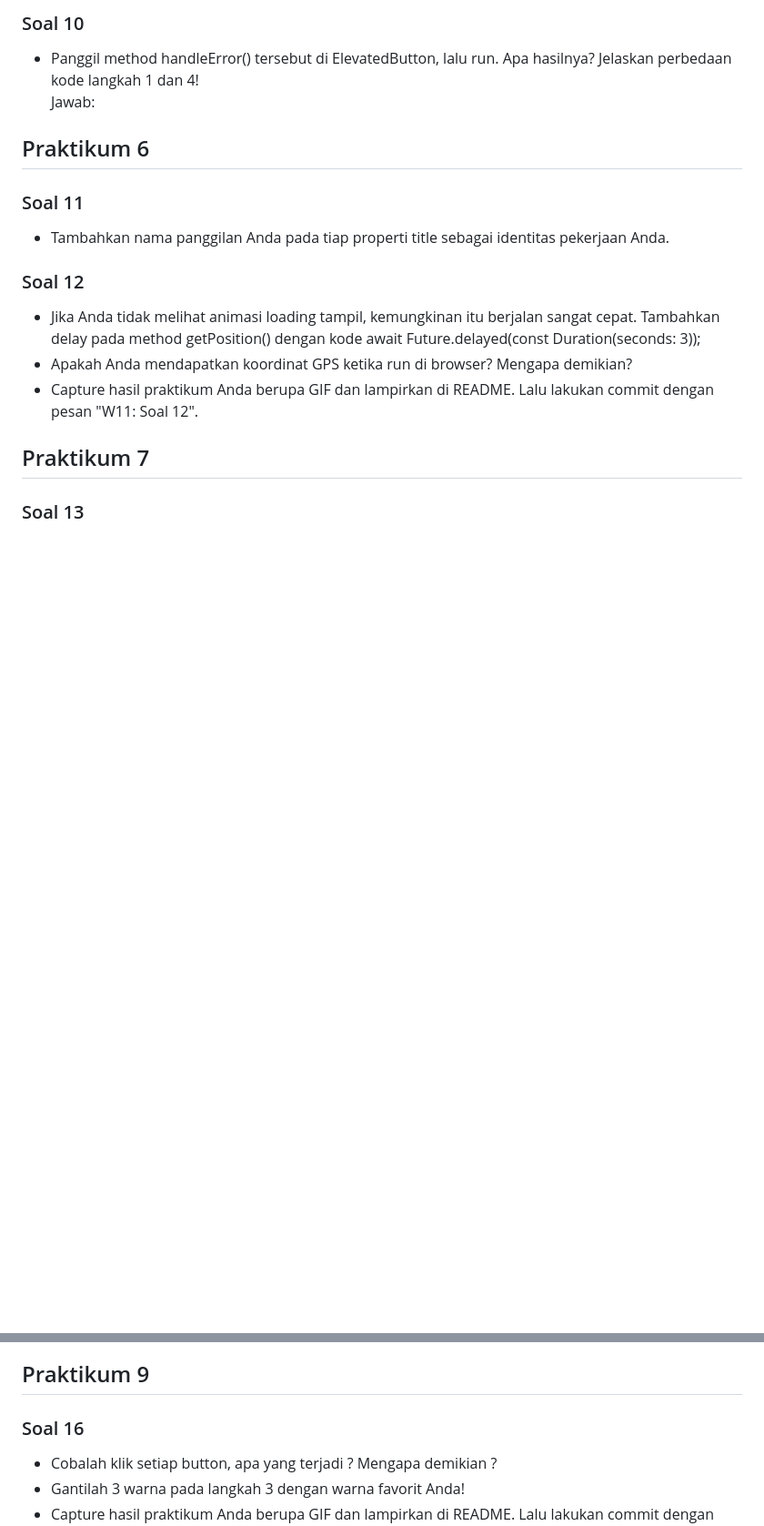
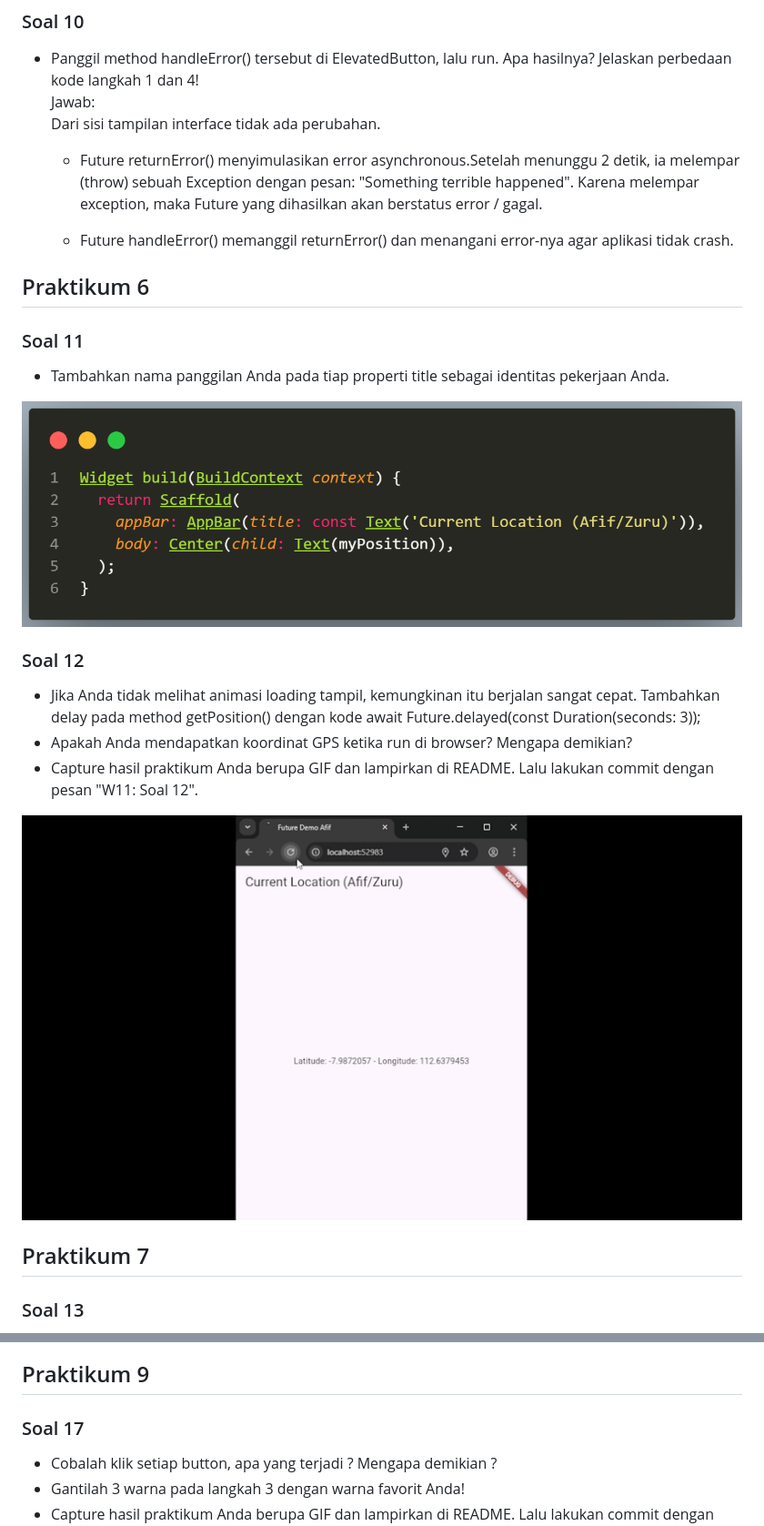
Before and after one commit to Afif-Ghifari/Mobile_2025, a Markdown page: codelan11_dart/README.md, 2 parts joined by grey strips. Shown: that part at 91% size. Drawn GitHub-style; pictures changed too: codelan11_dart/img/prak6-11.png (added), codelan11_dart/img/prak6-12.gif (added); blank space fills up the shorter version.

Commit message:
W11: Soal 12

```diff
--- a/codelan11_dart/README.md
+++ b/codelan11_dart/README.md
@@ -83,17 +82,24 @@ Jawab:<br>
 ### Soal 10
 - Panggil method handleError() tersebut di ElevatedButton, lalu run. Apa hasilnya? Jelaskan perbedaan kode langkah 1 dan 4!<br>
 Jawab:<br>
+    Dari sisi tampilan interface tidak ada perubahan.
+
+    - Future returnError() menyimulasikan error asynchronous.Setelah menunggu 2 detik, ia melempar (throw) sebuah Exception dengan pesan: "Something terrible happened". Karena melempar exception, maka Future yang dihasilkan akan berstatus error / gagal.
+
+    - Future handleError() memanggil returnError() dan menangani error-nya agar aplikasi tidak crash.
 
 
 ## Praktikum 6
 
 ### Soal 11
 - Tambahkan nama panggilan Anda pada tiap properti title sebagai identitas pekerjaan Anda.
+<img src="img/prak6-11.png">
 
 ### Soal 12
 - Jika Anda tidak melihat animasi loading tampil, kemungkinan itu berjalan sangat cepat. Tambahkan delay pada method getPosition() dengan kode await Future.delayed(const Duration(seconds: 3));
 - Apakah Anda mendapatkan koordinat GPS ketika run di browser? Mengapa demikian?
 - Capture hasil praktikum Anda berupa GIF dan lampirkan di README. Lalu lakukan commit dengan pesan "W11: Soal 12".
+<img src="img/prak6-12.gif">
 
 ## Praktikum 7
 
@@ -119,7 +125,7 @@ Jawab:<br>
 
 ## Praktikum 9
 
-### Soal 16
+### Soal 17
 - Cobalah klik setiap button, apa yang terjadi ? Mengapa demikian ?
 - Gantilah 3 warna pada langkah 3 dengan warna favorit Anda!
 - Capture hasil praktikum Anda berupa GIF dan lampirkan di README. Lalu lakukan commit dengan pesan "W11: Soal 17".
```
Also changed, not shown: other parts of codelan11_dart/README.md (+1 -2 lines), 9 other files.
